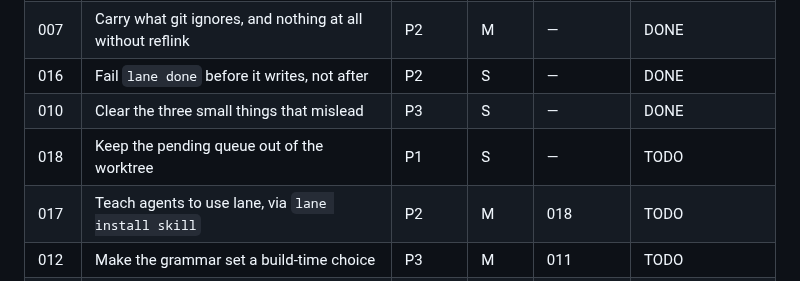
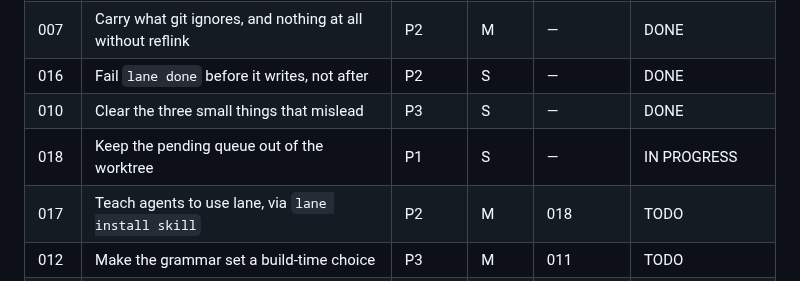
Before and after one commit to lukeed/lane, a Markdown page: plans/README.md, the part around the change. Drawn GitHub-style.

Commit message:
docs: mark plan 018 in progress

```diff
--- a/plans/README.md
+++ b/plans/README.md
@@ -19,7 +19,7 @@ counts before starting, and update your row when done.
 | 007 | Carry what git ignores, and nothing at all without reflink | P2 | M | — | DONE |
 | 016 | Fail `lane done` before it writes, not after | P2 | S | — | DONE |
 | 010 | Clear the three small things that mislead | P3 | S | — | DONE |
-| 018 | Keep the pending queue out of the worktree | P1 | S | — | TODO |
+| 018 | Keep the pending queue out of the worktree | P1 | S | — | IN PROGRESS |
 | 017 | Teach agents to use lane, via `lane install skill` | P2 | M | 018 | TODO |
 | 012 | Make the grammar set a build-time choice | P3 | M | 011 | TODO |
 | 003 | Stop rewriting unchanged notes, so a merge cannot destroy one | P1 | M | — | DONE |
```
